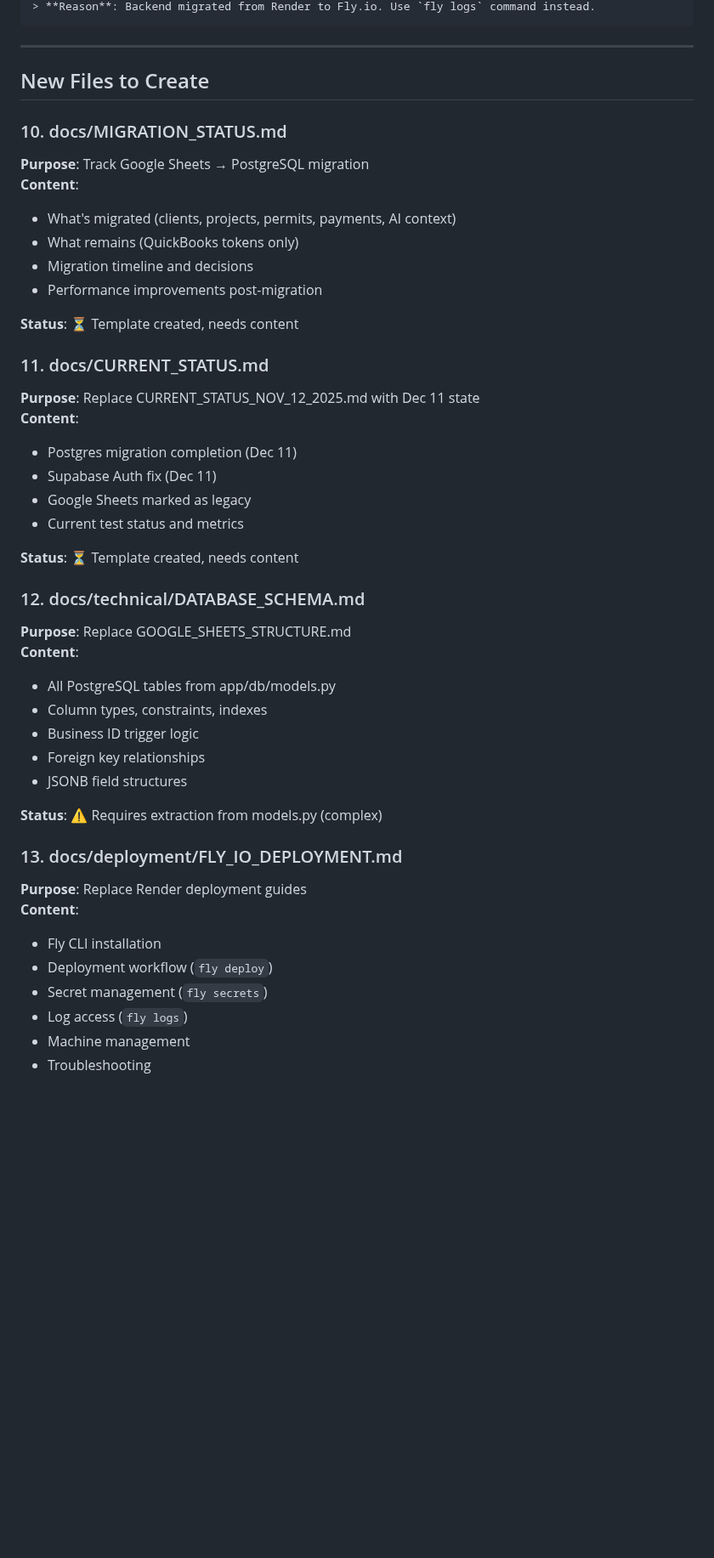
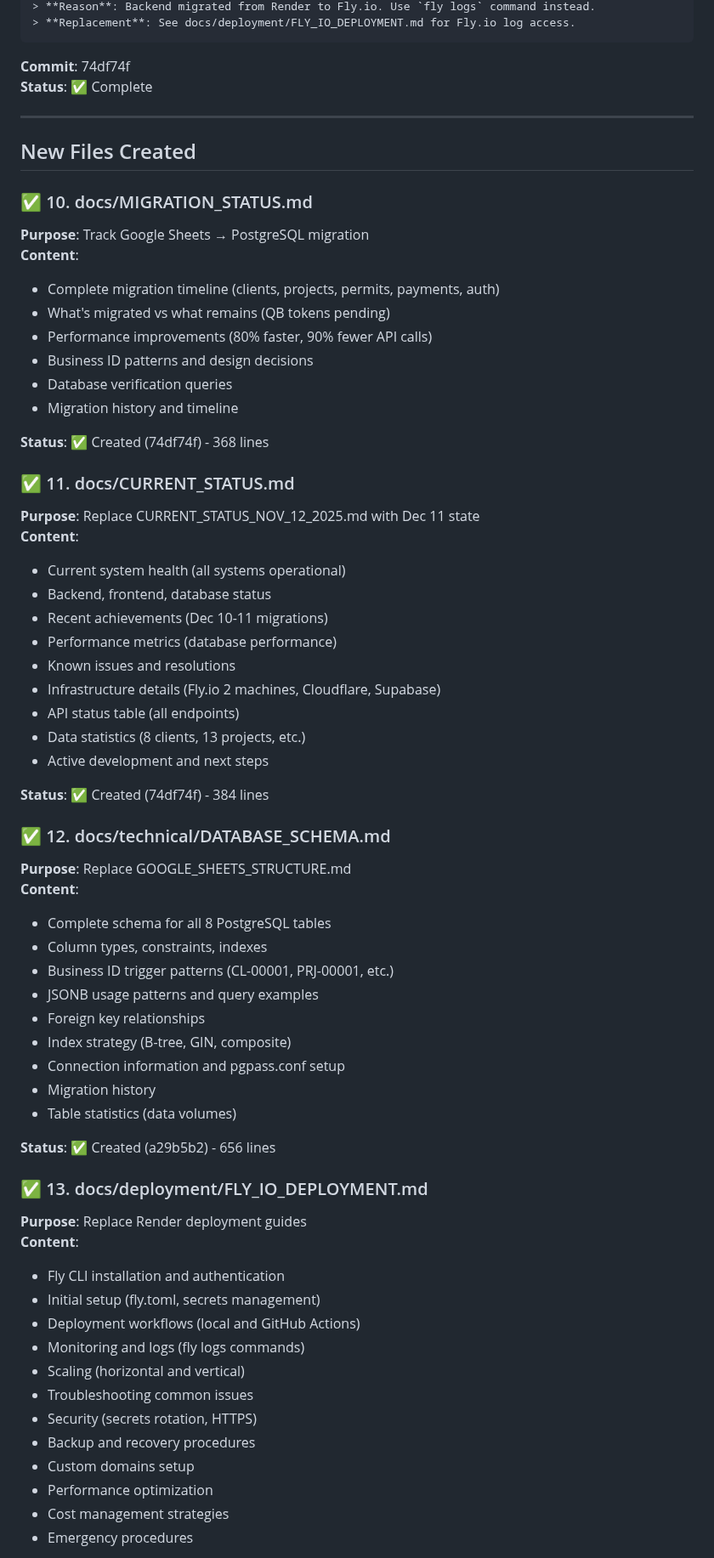
Before and after one commit to GarayInvestments/HouseRenoAI, a Markdown page: DOCS_AUDIT_CHANGELOG.md, the part around one of its changes. Shown at 85% size. GitHub-like rendering; blank space fills up the shorter version.

````diff
--- a/DOCS_AUDIT_CHANGELOG.md
+++ b/DOCS_AUDIT_CHANGELOG.md
@@ -85,48 +112,68 @@ Comprehensive audit and update of all documentation to reflect current architect
 > **Reason**: Backend migrated from Render to Fly.io. Use `fly logs` command instead.
+> **Replacement**: See docs/deployment/FLY_IO_DEPLOYMENT.md for Fly.io log access.
 ```
+**Commit**: 74df74f
+**Status**: ✅ Complete
 
 ---
 
-## New Files to Create
+## New Files Created
 
-### 10. docs/MIGRATION_STATUS.md
+### ✅ 10. docs/MIGRATION_STATUS.md
 **Purpose**: Track Google Sheets → PostgreSQL migration
 **Content**:
-- What's migrated (clients, projects, permits, payments, AI context)
-- What remains (QuickBooks tokens only)
-- Migration timeline and decisions
-- Performance improvements post-migration
+- Complete migration timeline (clients, projects, permits, payments, auth)
+- What's migrated vs what remains (QB tokens pending)
+- Performance improvements (80% faster, 90% fewer API calls)
+- Business ID patterns and design decisions
+- Database verification queries
+- Migration history and timeline
 
-**Status**: ⏳ Template created, needs content
+**Status**: ✅ Created (74df74f) - 368 lines
 
-### 11. docs/CURRENT_STATUS.md
+### ✅ 11. docs/CURRENT_STATUS.md
 **Purpose**: Replace CURRENT_STATUS_NOV_12_2025.md with Dec 11 state
 **Content**:
-- Postgres migration completion (Dec 11)
-- Supabase Auth fix (Dec 11)
-- Google Sheets marked as legacy
-- Current test status and metrics
+- Current system health (all systems operational)
+- Backend, frontend, database status
+- Recent achievements (Dec 10-11 migrations)
+- Performance metrics (database performance)
+- Known issues and resolutions
+- Infrastructure details (Fly.io 2 machines, Cloudflare, Supabase)
+- API status table (all endpoints)
+- Data statistics (8 clients, 13 projects, etc.)
+- Active development and next steps
 
-**Status**: ⏳ Template created, needs content
+**Status**: ✅ Created (74df74f) - 384 lines
 
-### 12. docs/technical/DATABASE_SCHEMA.md
+### ✅ 12. docs/technical/DATABASE_SCHEMA.md
 **Purpose**: Replace GOOGLE_SHEETS_STRUCTURE.md
 **Content**:
-- All PostgreSQL tables from app/db/models.py
+- Complete schema for all 8 PostgreSQL tables
 - Column types, constraints, indexes
-- Business ID trigger logic
+- Business ID trigger patterns (CL-00001, PRJ-00001, etc.)
+- JSONB usage patterns and query examples
 - Foreign key relationships
-- JSONB field structures
+- Index strategy (B-tree, GIN, composite)
+- Connection information and pgpass.conf setup
+- Migration history
+- Table statistics (data volumes)
 
-**Status**: ⚠️ Requires extraction from models.py (complex)
+**Status**: ✅ Created (a29b5b2) - 656 lines
 
-### 13. docs/deployment/FLY_IO_DEPLOYMENT.md
+### ✅ 13. docs/deployment/FLY_IO_DEPLOYMENT.md
 **Purpose**: Replace Render deployment guides
 **Content**:
-- Fly CLI installation
-- Deployment workflow (`fly deploy`)
-- Secret management (`fly secrets`)
-- Log access (`fly logs`)
-- Machine management
-- Troubleshooting
+- Fly CLI installation and authentication
+- Initial setup (fly.toml, secrets management)
+- Deployment workflows (local and GitHub Actions)
+- Monitoring and logs (fly logs commands)
+- Scaling (horizontal and vertical)
+- Troubleshooting common issues
+- Security (secrets rotation, HTTPS)
+- Backup and recovery procedures
+- Custom domains setup
+- Performance optimization
+- Cost management strategies
+- Emergency procedures
 
````
Also changed, not shown: other parts of DOCS_AUDIT_CHANGELOG.md (+69 -67 lines).
